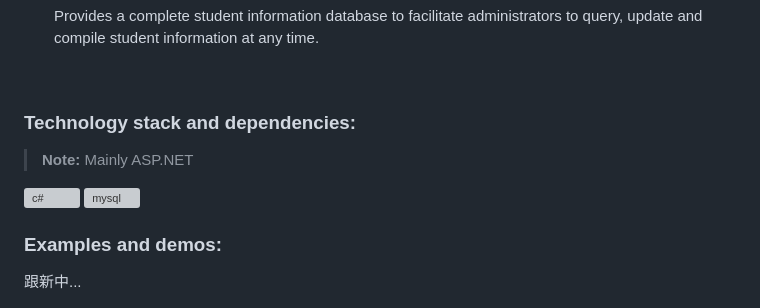
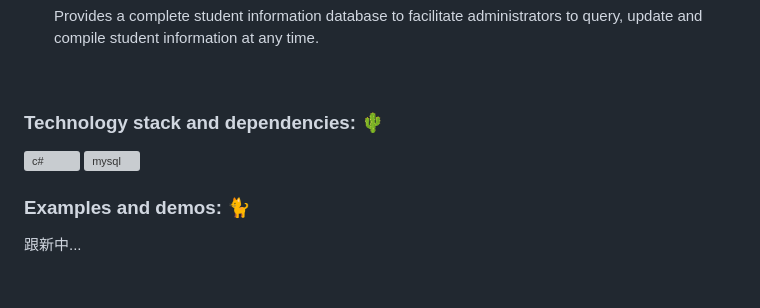
Before and after one commit to James-jb/student-management-system, a Markdown page: README.md, the part around the change printed below. Drawn GitHub-style; blank space fills up the shorter version; grey boxes are pictures that could not be loaded.

```diff
--- a/README.md
+++ b/README.md
@@ -57,17 +57,15 @@ Provides a complete student information database to facilitate administrators to
 
 
 <br>
-<h3>Technology stack and dependencies:</h3>
+<h3>Technology stack and dependencies: 🌵</h3>
 <!-- <h3>技术栈和依赖：</h3> -->
 
-> **Note:** Mainly ASP.NET
 <!-- > **备注:**  主要是ASP.NET -->
 
 <img src="https://cdn.jsdelivr.net/gh/devicons/devicon/icons/cplusplus/cplusplus-original.svg" width="45" height="45" alt="c#"/>
 <img src="https://raw.githubusercontent.com/devicons/devicon/master/icons/mysql/mysql-original-wordmark.svg" alt="mysql" width="45" height="45" />
 
-
 <br>
-<h3>Examples and demos:</h3>
-<!-- <h3>示例和演示：</h3> -->
+<h3>Examples and demos: 🐈</h3>
+<!-- <h3>示例和演示: /h3> -->
 跟新中...
```
Also changed, not shown: other parts of README.md (+2 -2 lines).
